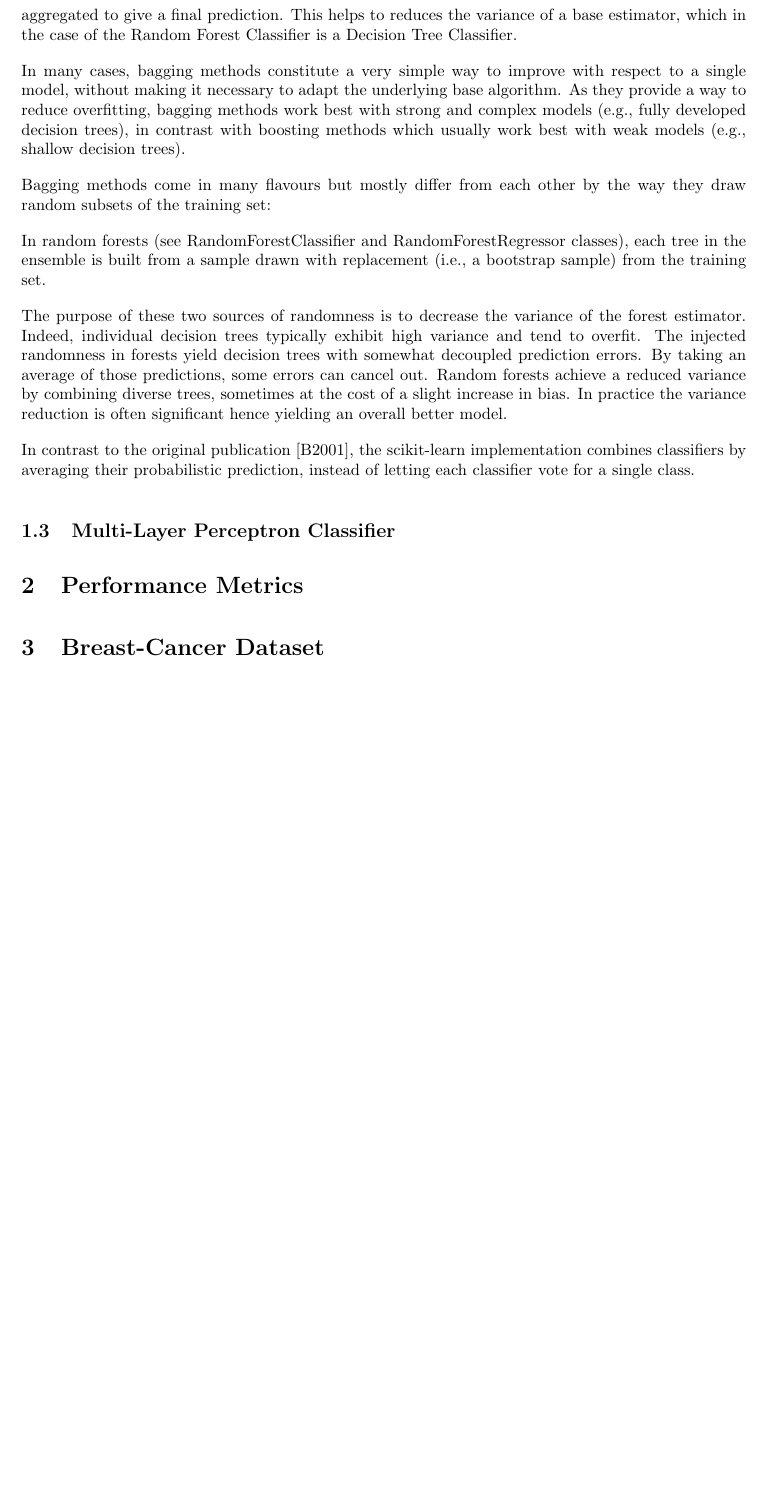
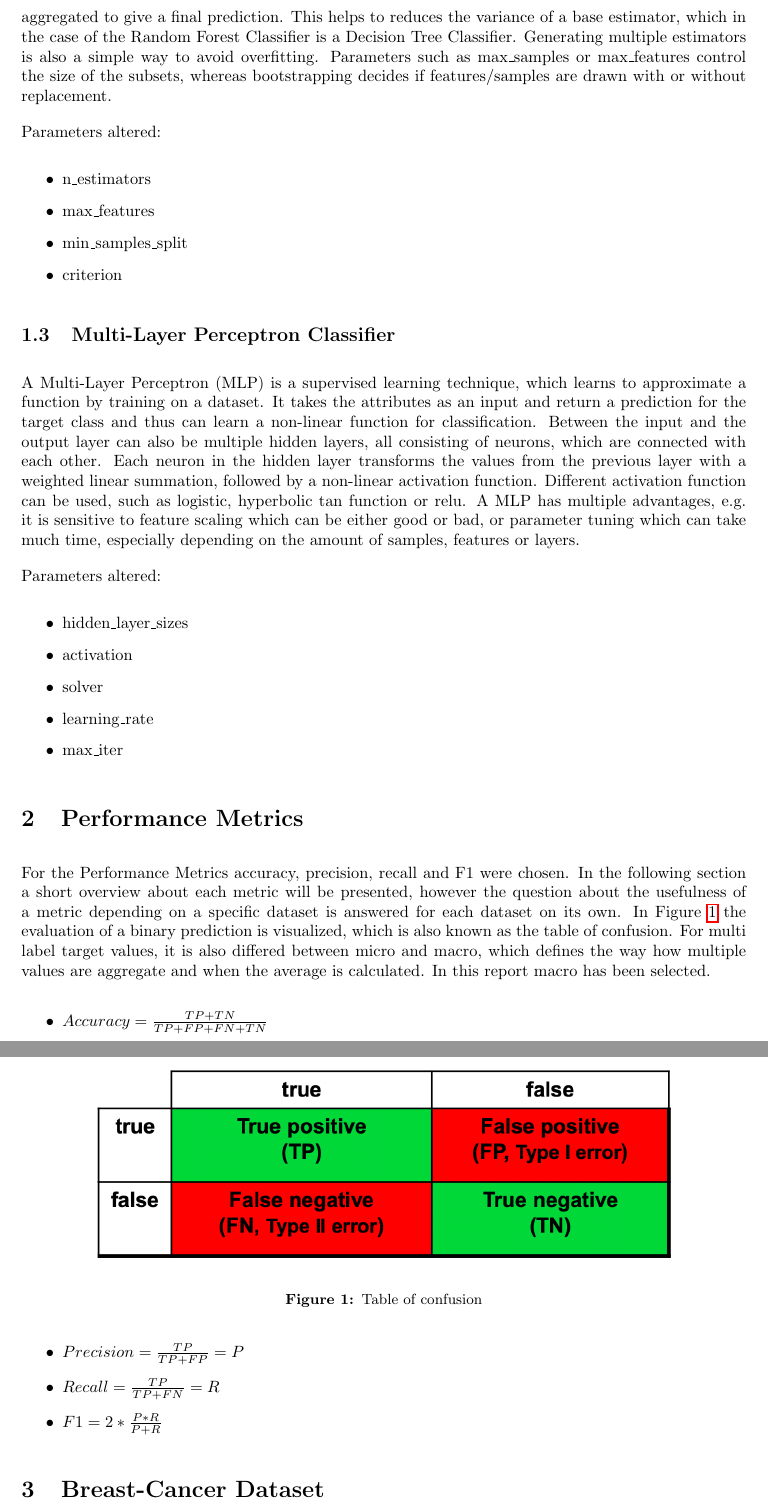
Before and after one commit to RafaelSterzinger/ML-Exercise-2, a LaTeX document (main.tex): part of page 2 of 27 before the commit and two parts of pages 2 and 3 of 28 after it, the two joined at a grey line, cut so that both start at the same text, the shorter picture padded with empty space. Compiled offline with pdfLaTeX.

Commit message:
add introduction

```diff
--- a/main.tex
+++ b/main.tex
@@ -52,29 +52,42 @@ Parameters altered:
 \end{itemize}
 
 \subsection{Random Forest Classifier}
-The Random Forest Classifier is an ensemble algorithm, which means that it consists of several build instances of estimators on random subsets of the original train data and their classification is then aggregated to give a final prediction. This helps to reduces the variance of a base estimator, which in the case of the Random Forest Classifier is a Decision Tree Classifier.
+The Random Forest Classifier is an ensemble algorithm, which means that it consists of several build instances of estimators on random subsets of the original train data and their classification is then aggregated to give a final prediction. This helps to reduces the variance of a base estimator, which in the case of the Random Forest Classifier is a Decision Tree Classifier. Generating multiple estimators is also a simple way to avoid overfitting. Parameters such as max\_samples or max\_features control the size of the subsets, whereas bootstrapping decides if features/samples are drawn with or without replacement.
 
-In many cases, bagging methods constitute a very simple way to improve with respect to a single model, without making it necessary to adapt the underlying base algorithm. As they provide a way to reduce overfitting, bagging methods work best with strong and complex models (e.g., fully developed decision trees), in contrast with boosting methods which usually work best with weak models (e.g., shallow decision trees).
-
-Bagging methods come in many flavours but mostly differ from each other by the way they draw random subsets of the training set:
-
-
-
-%In scikit-learn, bagging methods are offered as a unified BaggingClassifier meta-estimator (resp. BaggingRegressor), taking as input a user-specified base estimator along with parameters specifying the strategy to draw random subsets. In particular, max_samples and max_features control the size of the subsets (in terms of samples and features), while bootstrap and bootstrap_features control whether samples and features are drawn with or without replacement. When using a subset of the available samples the generalization accuracy can be estimated with the out-of-bag samples by setting oob_score=True. As an example, the snippet below illustrates how to instantiate a bagging ensemble of KNeighborsClassifier base estimators, each built on random subsets of 50% of the samples and 50% of the features.
-
-In random forests (see RandomForestClassifier and RandomForestRegressor classes), each tree in the ensemble is built from a sample drawn with replacement (i.e., a bootstrap sample) from the training set.
-
-%Furthermore, when splitting each node during the construction of a tree, the best split is found either from all input features or a random subset of size max_features. (See the parameter tuning guidelines for more details).
-
-The purpose of these two sources of randomness is to decrease the variance of the forest estimator. Indeed, individual decision trees typically exhibit high variance and tend to overfit. The injected randomness in forests yield decision trees with somewhat decoupled prediction errors. By taking an average of those predictions, some errors can cancel out. Random forests achieve a reduced variance by combining diverse trees, sometimes at the cost of a slight increase in bias. In practice the variance reduction is often significant hence yielding an overall better model.
-
-In contrast to the original publication [B2001], the scikit-learn implementation combines classifiers by averaging their probabilistic prediction, instead of letting each classifier vote for a single class.
+Parameters altered:
+\begin{itemize}
+\item n\_estimators
+\item max\_features
+\item min\_samples\_split
+\item criterion
+\end{itemize}
 
 \subsection{Multi-Layer Perceptron Classifier}
-% TODO: explain why k nearest neighbour, outline
+A Multi-Layer Perceptron (MLP) is a supervised learning technique, which learns to approximate a function
+by training on a dataset. It takes the attributes as an input and return a prediction for the target class and thus can learn a non-linear function for classification. Between the input and the output layer can also be multiple hidden layers, all consisting of neurons, which are connected with each other. Each neuron in the hidden layer transforms the values from the previous layer with a weighted linear summation, followed by a non-linear activation function. Different activation function can be used, such as logistic, hyperbolic tan function or relu. A MLP has multiple advantages, e.g. it is sensitive to feature scaling which can be either good or bad, or parameter tuning which can take much time, especially depending on the amount of samples, features or layers.
+
+Parameters altered:
+\begin{itemize}
+\item hidden\_layer\_sizes
+\item activation
+\item solver
+\item learning\_rate
+\item max\_iter
+\end{itemize}
 
 \section{Performance Metrics}
-% TODO: warum wir den gewählt haben für
+For the Performance Metrics accuracy, precision, recall and F1 were chosen. In the following section a short overview about each metric will be presented, however the question about the usefulness of a metric depending on a specific dataset is answered for each dataset on its own. In Figure \ref{fig:conf} the evaluation of a binary prediction is visualized, which is also known as the table of confusion. For multi label target values, it is also differed between micro and macro, which defines the way how multiple values are aggregate and when the average is calculated. In this report macro has been selected.
+
+\image{performance.png}{Table of confusion}{\label{fig:conf}}
+\begin{itemize}
+\item $Accuracy = \frac{TP + TN}{TP + FP + FN + TN}$
+
+\item $Precision = \frac{TP}{TP+FP} = P$
+
+\item $Recall = \frac{TP}{TP+FN} = R$
+
+\item $F1=2*\frac{P*R}{P+R}$
+\end{itemize}
 
 \section{Breast-Cancer Dataset}
 \input{breast/breast-cancer.tex}
```
Also changed, not shown: performance.png (added).
